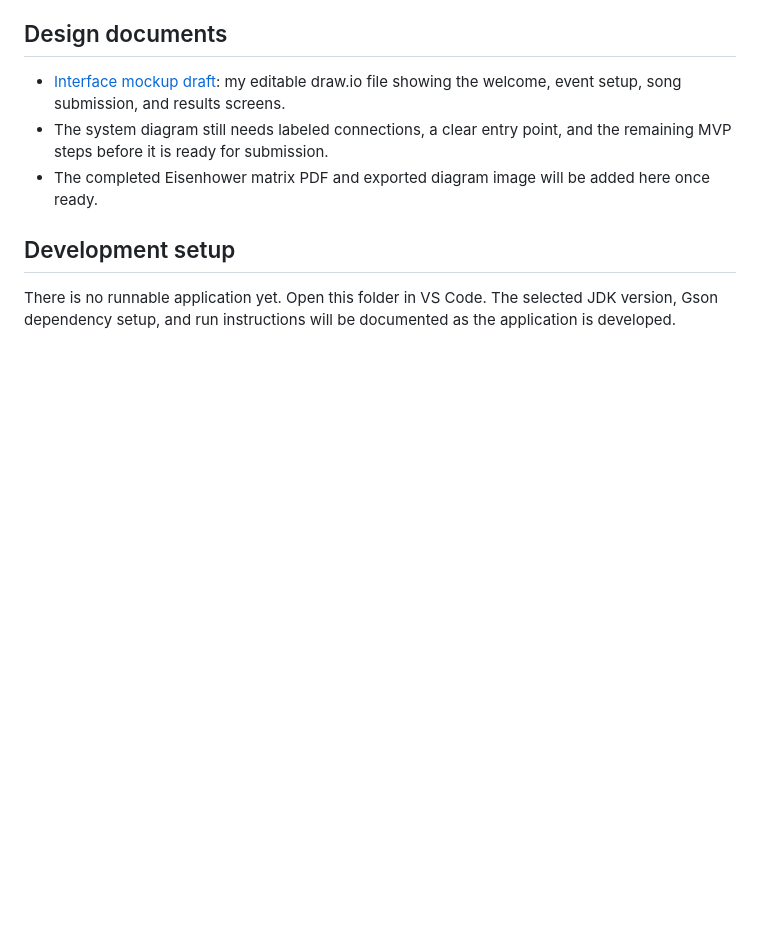
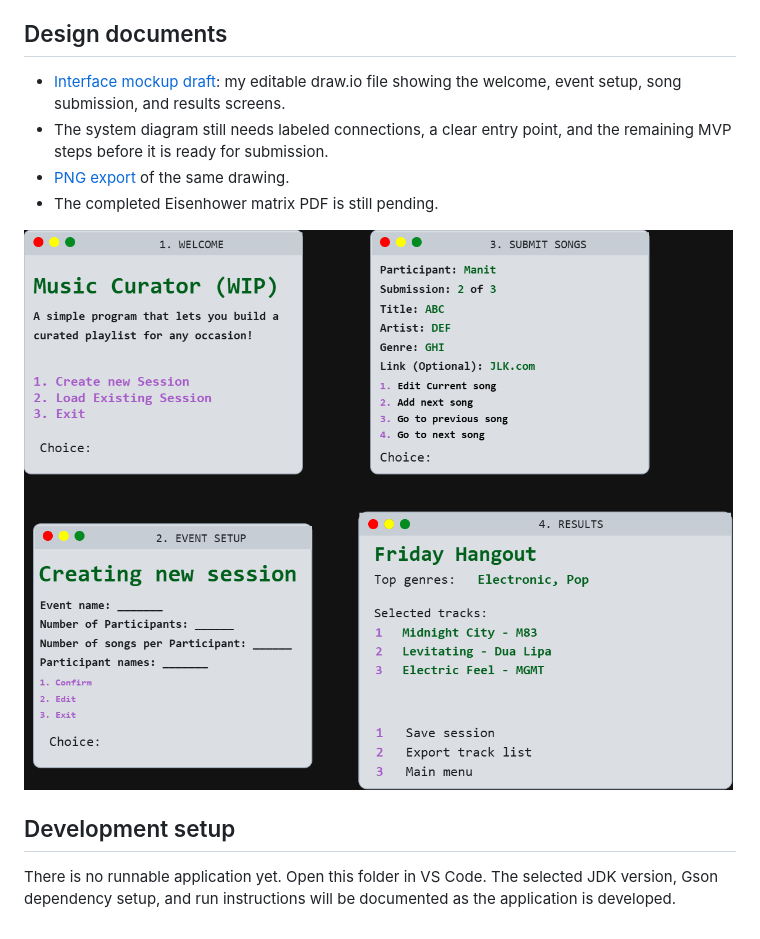
Before and after one commit to Ragnarok1105/group-playlist-planner, a Markdown page: README.md, the part around the change. GitHub-like rendering; pictures changed too: docs/CS193_Final.png (added); blank space fills up the shorter version.

Commit message:
Add PNG export of student drawing and embed README preview

```diff
--- a/README.md
+++ b/README.md
@@ -70,7 +70,10 @@ Each milestone should end in a meaningful commit. Test each feature as it is imp
 
 - [Interface mockup draft](docs/CS193_Final.drawio): my editable draw.io file showing the welcome, event setup, song submission, and results screens.
 - The system diagram still needs labeled connections, a clear entry point, and the remaining MVP steps before it is ready for submission.
-- The completed Eisenhower matrix PDF and exported diagram image will be added here once ready.
+- [PNG export](docs/CS193_Final.png) of the same drawing.
+- The completed Eisenhower matrix PDF is still pending.
+
+![Interface mockup](docs/CS193_Final.png)
 
 ## Development setup
 
```
